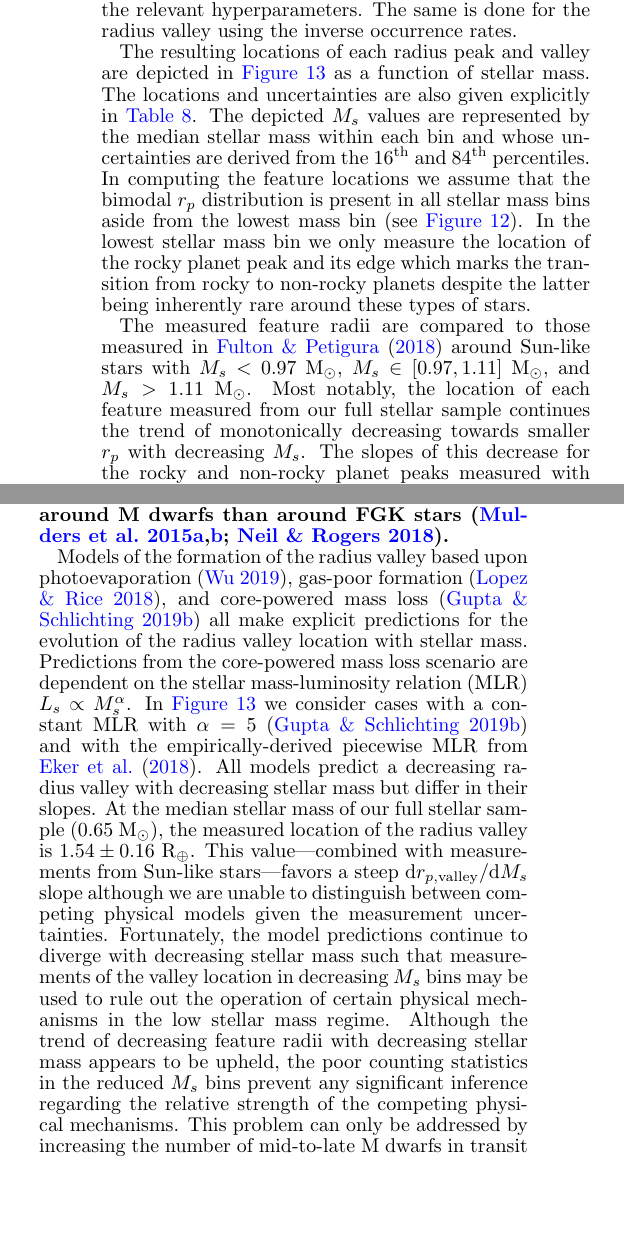
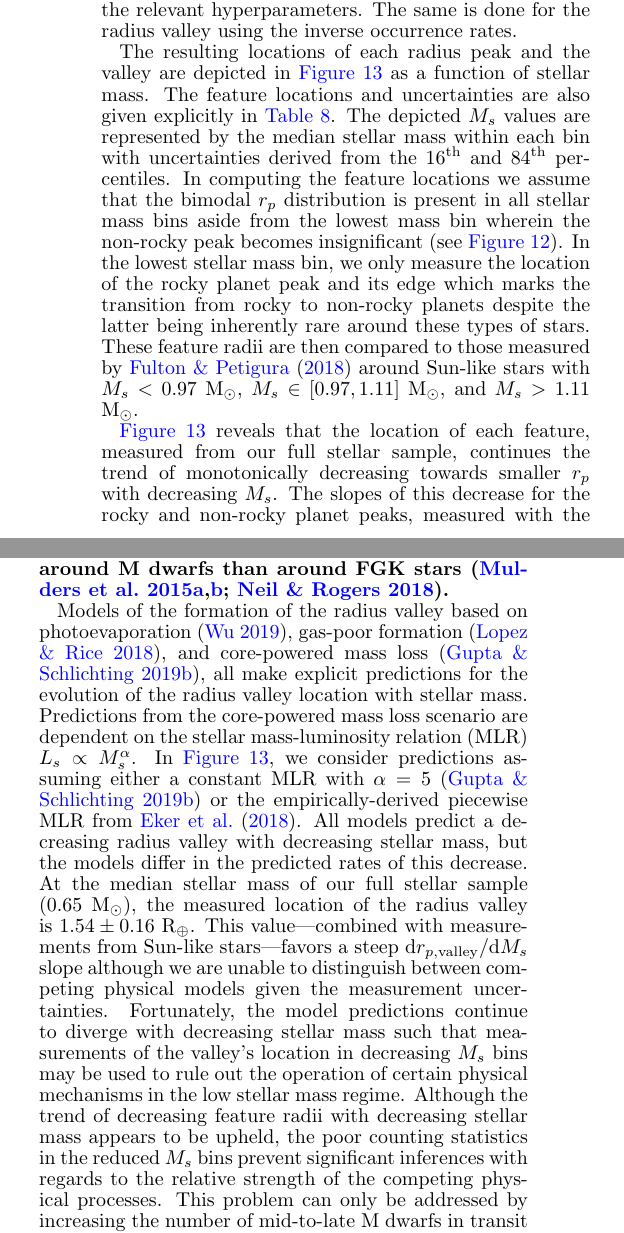
Before and after one commit to r-cloutier/radval, a LaTeX document (radvalley.tex): two parts of the columns of page 18 of 27, joined at a grey line, cut so that both start at the same text, the shorter picture padded with empty space. Compiled offline with pdfLaTeX; a missing bibliography style is replaced by a similar one.

Commit message:
editted section 6

```diff
--- a/radvalley.tex
+++ b/radvalley.tex
@@ -1193,14 +1193,18 @@ The same is done for the radius valley using the inverse occurrence rates.
 
 \input{boundstable}
 
-The resulting locations of each radius peak and valley are depicted in \autoref{fig:rpvMs} as a function of
-stellar mass. The locations and uncertainties are also given explicitly in \autoref{tab:rpvMs}.
-The depicted $M_s$ values are represented by the median stellar mass within each bin and whose
-uncertainties are derived from the $16^{\text{th}}$ and $84^{\text{th}}$ percentiles. In computing the
+The resulting locations of each radius peak and the
+valley are depicted in \autoref{fig:rpvMs} as a function of
+stellar mass. The feature locations and uncertainties are also given explicitly in \autoref{tab:rpvMs}.
+The depicted $M_s$ values are represented by the median stellar mass within each bin with
+uncertainties derived from the $16^{\text{th}}$ and $84^{\text{th}}$ percentiles. In computing the
 feature locations we assume that the bimodal $r_p$ distribution is present in all stellar mass bins
-aside from the lowest mass bin (see \autoref{fig:rphistcomp}). In the lowest stellar mass bin we
+aside from the lowest mass bin wherein the non-rocky peak becomes insignificant
+(see \autoref{fig:rphistcomp}). In the lowest stellar mass bin, we
 only measure the location of the rocky planet peak and its edge which marks the transition from
 rocky to non-rocky planets despite the latter being inherently rare around these types of stars.
+These feature radii are then compared to those measured by \cite{fulton18} around Sun-like stars with
+$M_s <0.97$ M$_{\odot}$, $M_s \in [0.97,1.11]$ M$_{\odot}$, and $M_s >1.11$ M$_{\odot}$.
 
 \input{rpvMstable}
 
@@ -1259,12 +1263,11 @@ rocky to non-rocky planets despite the latter being inherently rare around these
 \end{figure*}
 
 
-The measured feature radii are compared to those measured in \cite{fulton18} around Sun-like stars with
-$M_s <0.97$ M$_{\odot}$, $M_s \in [0.97,1.11]$ M$_{\odot}$, and $M_s >1.11$ M$_{\odot}$.
-Most notably, the location of each feature measured from our full stellar sample continues the trend of monotonically
+\autoref{fig:rpvMs} reveals that
+the location of each feature, measured from our full stellar sample, continues the trend of monotonically
 decreasing towards smaller $r_p$ with decreasing $M_s$. The slopes of this decrease for the rocky and non-rocky
-planet peaks measured with the three points from \cite{fulton18} and from our full stellar sample
-are $\text{d}r_{p,\text{terr}} / \text{d}M_s = 0.40$ and $\text{d}r_{p,\text{gas}} / \text{d}M_s = 0.97$
+planet peaks, measured with the three points from \cite{fulton18} and from our full stellar sample,
+are $\text{d}r_{p,\text{rock}} / \text{d}M_s = 0.40$ and $\text{d}r_{p,\text{gas}} / \text{d}M_s = 0.97$
 respectively. The relative slopes indicate that the most common size of
 non-rocky planet decreases more steeply with $M_s$ than the typical size of rocky planets. This trend
 is indicative of the effective disappearance of non-rocky planets around increasingly lower mass stars
@@ -1279,21 +1282,22 @@ about the planet's orbit and stellar host properties \citep{neil19b}.
   final core masses depend on the availability of heavy elements which
 is known to be higher around M dwarfs than around FGK stars \citep{mulders15a,mulders15b,neil19}.}
 
-Models of the formation of the radius valley based upon photoevaporation \citep{wu19}, gas-poor formation \citep{lopez18},
-and core-powered mass loss \citep{gupta19b} all make explicit predictions for the evolution of the radius valley location
+Models of the formation of the radius valley based on photoevaporation \citep{wu19}, gas-poor formation \citep{lopez18},
+and core-powered mass loss \citep{gupta19b}, all make explicit predictions for the evolution of the radius valley location
 with stellar mass. Predictions from the core-powered mass loss scenario are dependent on the stellar mass-luminosity
-relation (MLR) $L_s \propto M_s^{\alpha}$. In \autoref{fig:rpvMs} we consider cases with a constant MLR with $\alpha=5$
-\citep{gupta19b} and with the empirically-derived piecewise MLR from \cite{eker18}. All models predict a decreasing
-radius valley with decreasing stellar mass but differ in their slopes.
+relation (MLR) $L_s \propto M_s^{\alpha}$. In \autoref{fig:rpvMs}, we consider predictions assuming either
+a constant MLR with $\alpha=5$ \citep{gupta19b} or the empirically-derived piecewise MLR from
+\cite{eker18}. All models predict a decreasing radius valley with decreasing stellar mass, but the models
+differ in the predicted rates of this decrease.
 At the median stellar mass of our full stellar sample ($0.65$ M$_{\odot}$), the measured location of the radius valley is
 $1.54\pm 0.16$ R$_{\oplus}$. This value---combined with measurements from Sun-like stars---favors
 a steep $\text{d}r_{p,\text{valley}} / \text{d}M_s$ slope although we are
 unable to distinguish between competing physical models given the measurement uncertainties.
 Fortunately, the model predictions continue to diverge
-with decreasing stellar mass such that measurements of the valley location in decreasing $M_s$ bins may be used to
+with decreasing stellar mass such that measurements of the valley's location in decreasing $M_s$ bins may be used to
 rule out the operation of certain physical mechanisms in the low stellar mass regime. Although the trend of decreasing
 feature radii with decreasing stellar mass appears to be upheld, the poor counting statistics in the reduced
-$M_s$ bins prevent any significant inference regarding the relative strength of the competing physical mechanisms.
+$M_s$ bins prevent significant inferences with regards to the relative strength of the competing physical processes.
 This problem can only be addressed by increasing the number of mid-to-late M dwarfs in transit surveys and by maximizing
 the detection sensitivity to planets spanning the radius valley (see Sect.~\ref{sect:improve}).
 
```
